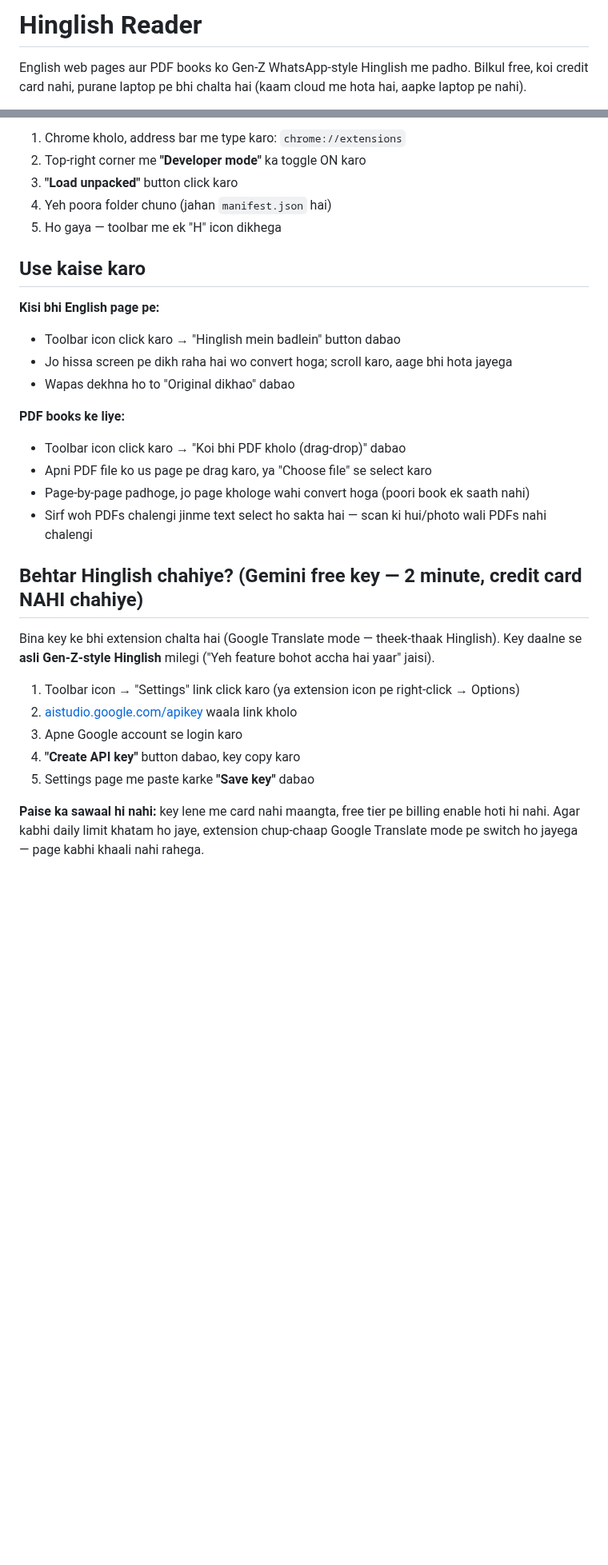
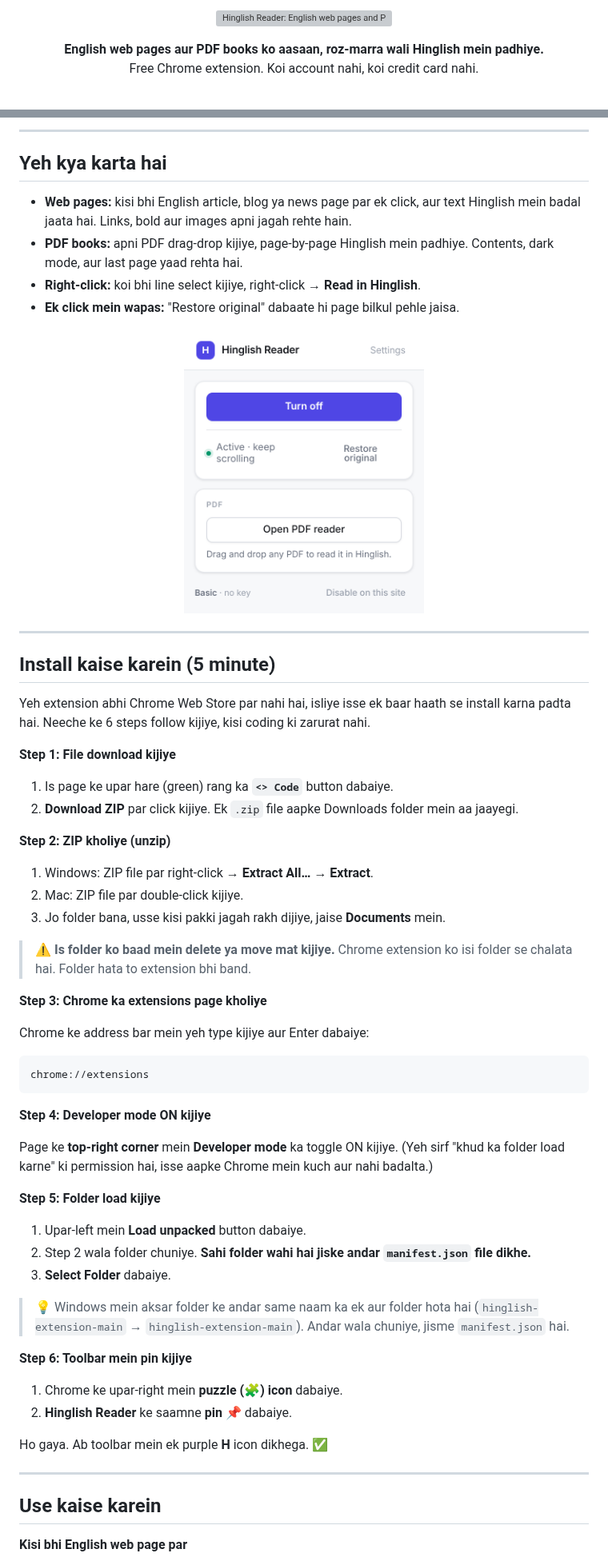
Before and after one commit to TKM649/HINGLISH-EXTENSION, a Markdown page: README.md, 2 parts joined by grey strips. Shown at 80% size. Drawn GitHub-style; pictures changed too: docs/images/popup.png (added); blank space fills up the shorter version; grey boxes are pictures that could not be loaded.

````diff
--- a/README.md
+++ b/README.md
@@ -1,5 +1,9 @@
-# Hinglish Reader
+<p align="center">
+  <img src="docs/images/banner.svg" alt="Hinglish Reader: English web pages and PDFs in easy Hinglish" width="100%">
+</p>
 
-English web pages aur PDF books ko Gen-Z WhatsApp-style Hinglish me padho. Bilkul free, koi
-credit card nahi, purane laptop pe bhi chalta hai (kaam cloud me hota hai, aapke laptop pe nahi).
+<p align="center">
+  <b>English web pages aur PDF books ko aasaan, roz-marra wali Hinglish mein padhiye.</b><br>
+  Free Chrome extension. Koi account nahi, koi credit card nahi.
+</p>
 
@@ -7,34 +17,66 @@ credit card nahi, purane laptop pe bhi chalta hai (kaam cloud me hota hai, aapke
 
-1. Chrome kholo, address bar me type karo: `chrome://extensions`
-2. Top-right corner me **"Developer mode"** ka toggle ON karo
-3. **"Load unpacked"** button click karo
-4. Yeh poora folder chuno (jahan `manifest.json` hai)
-5. Ho gaya — toolbar me ek "H" icon dikhega
+---
 
-## Use kaise karo
+## Yeh kya karta hai
 
-**Kisi bhi English page pe:**
-- Toolbar icon click karo → "Hinglish mein badlein" button dabao
-- Jo hissa screen pe dikh raha hai wo convert hoga; scroll karo, aage bhi hota jayega
-- Wapas dekhna ho to "Original dikhao" dabao
+- **Web pages:** kisi bhi English article, blog ya news page par ek click, aur text Hinglish mein badal jaata hai. Links, bold aur images apni jagah rehte hain.
+- **PDF books:** apni PDF drag-drop kijiye, page-by-page Hinglish mein padhiye. Contents, dark mode, aur last page yaad rehta hai.
+- **Right-click:** koi bhi line select kijiye, right-click → **Read in Hinglish**.
+- **Ek click mein wapas:** "Restore original" dabaate hi page bilkul pehle jaisa.
 
-**PDF books ke liye:**
-- Toolbar icon click karo → "Koi bhi PDF kholo (drag-drop)" dabao
-- Apni PDF file ko us page pe drag karo, ya "Choose file" se select karo
-- Page-by-page padhoge, jo page khologe wahi convert hoga (poori book ek saath nahi)
-- Sirf woh PDFs chalengi jinme text select ho sakta hai — scan ki hui/photo wali PDFs nahi chalengi
+<p align="center">
+  <img src="docs/images/popup.png" alt="Hinglish Reader popup" width="300">
+</p>
 
-## Behtar Hinglish chahiye? (Gemini free key — 2 minute, credit card NAHI chahiye)
+---
 
-Bina key ke bhi extension chalta hai (Google Translate mode — theek-thaak Hinglish). Key
-daalne se **asli Gen-Z-style Hinglish** milegi ("Yeh feature bohot accha hai yaar" jaisi).
+## Install kaise karein (5 minute)
 
-1. Toolbar icon → "Settings" link click karo (ya extension icon pe right-click → Options)
-2. [aistudio.google.com/apikey](https://aistudio.google.com/apikey) waala link kholo
-3. Apne Google account se login karo
-4. **"Create API key"** button dabao, key copy karo
-5. Settings page me paste karke **"Save key"** dabao
+Yeh extension abhi Chrome Web Store par nahi hai, isliye isse ek baar haath se install karna padta hai. Neeche ke 6 steps follow kijiye, kisi coding ki zarurat nahi.
 
-**Paise ka sawaal hi nahi:** key lene me card nahi maangta, free tier pe billing enable hoti hi
-nahi. Agar kabhi daily limit khatam ho jaye, extension chup-chaap Google Translate mode pe switch
-ho jayega — page kabhi khaali nahi rahega.
+**Step 1: File download kijiye**
+
+1. Is page ke upar hare (green) rang ka **`<> Code`** button dabaiye.
+2. **Download ZIP** par click kijiye. Ek `.zip` file aapke Downloads folder mein aa jaayegi.
+
+**Step 2: ZIP kholiye (unzip)**
+
+1. Windows: ZIP file par right-click → **Extract All…** → **Extract**.
+2. Mac: ZIP file par double-click kijiye.
+3. Jo folder bana, usse kisi pakki jagah rakh dijiye, jaise **Documents** mein.
+
+> ⚠️ **Is folder ko baad mein delete ya move mat kijiye.** Chrome extension ko isi folder se chalata hai. Folder hata to extension bhi band.
+
+**Step 3: Chrome ka extensions page kholiye**
+
+Chrome ke address bar mein yeh type kijiye aur Enter dabaiye:
+
+```
+chrome://extensions
+```
+
+**Step 4: Developer mode ON kijiye**
+
+Page ke **top-right corner** mein **Developer mode** ka toggle ON kijiye. (Yeh sirf "khud ka folder load karne" ki permission hai, isse aapke Chrome mein kuch aur nahi badalta.)
+
+**Step 5: Folder load kijiye**
+
+1. Upar-left mein **Load unpacked** button dabaiye.
+2. Step 2 wala folder chuniye. **Sahi folder wahi hai jiske andar `manifest.json` file dikhe.**
+3. **Select Folder** dabaiye.
+
+> 💡 Windows mein aksar folder ke andar same naam ka ek aur folder hota hai (`hinglish-extension-main` → `hinglish-extension-main`). Andar wala chuniye, jisme `manifest.json` hai.
+
+**Step 6: Toolbar mein pin kijiye**
+
+1. Chrome ke upar-right mein **puzzle (🧩) icon** dabaiye.
+2. **Hinglish Reader** ke saamne **pin 📌** dabaiye.
+
+Ho gaya. Ab toolbar mein ek purple **H** icon dikhega. ✅
+
+---
+
+## Use kaise karein
+
+**Kisi bhi English web page par**
+
````
Also changed, not shown: other parts of README.md (+123 -37 lines), CLAUDE.md (+26 -3 lines), docs/images/settings.png (added), 9 other files.
